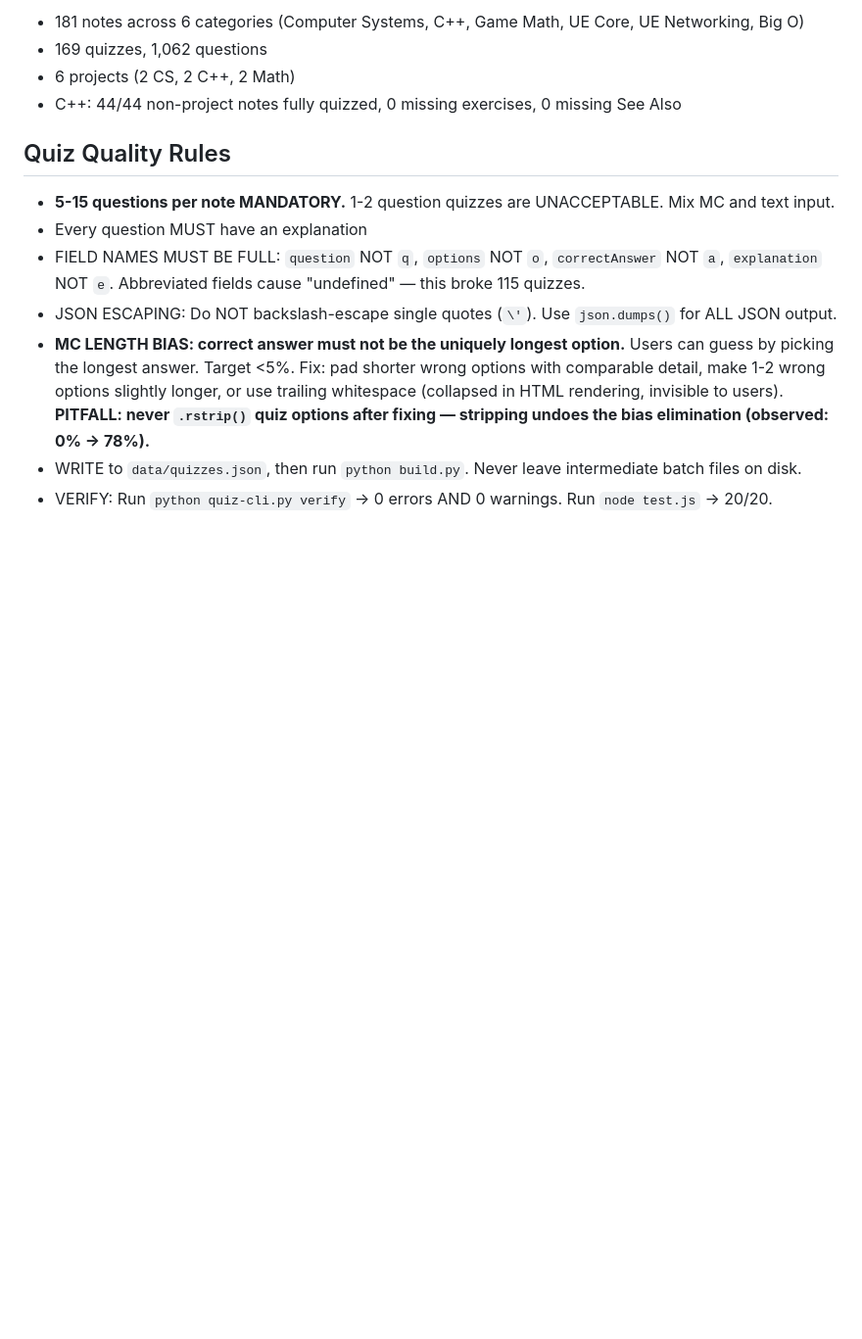
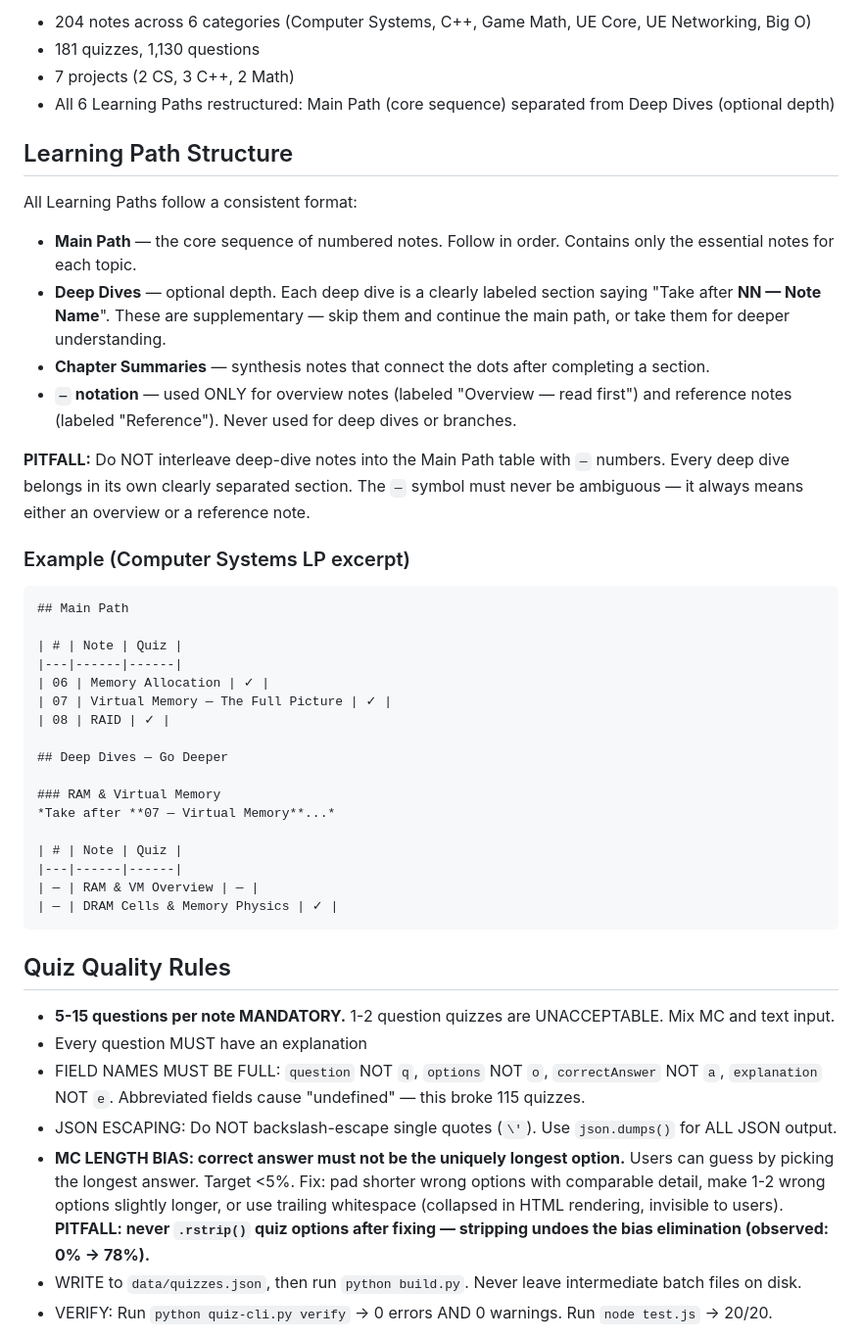
Before and after one commit to MaykEu/DeepVault, a Markdown page: SKILL.md, the part around one of its changes. Shown at 98% size. GitHub-like rendering; blank space fills up the shorter version.

````diff
--- a/SKILL.md
+++ b/SKILL.md
@@ -64,8 +64,41 @@ js/data.js          ← GENERATED — never edit manually
 
-- 181 notes across 6 categories (Computer Systems, C++, Game Math, UE Core, UE Networking, Big O)
-- 169 quizzes, 1,062 questions
-- 6 projects (2 CS, 2 C++, 2 Math)
-- C++: 44/44 non-project notes fully quizzed, 0 missing exercises, 0 missing See Also
+- 204 notes across 6 categories (Computer Systems, C++, Game Math, UE Core, UE Networking, Big O)
+- 181 quizzes, 1,130 questions
+- 7 projects (2 CS, 3 C++, 2 Math)
+- All 6 Learning Paths restructured: Main Path (core sequence) separated from Deep Dives (optional depth)
+
+## Learning Path Structure
+
+All Learning Paths follow a consistent format:
+
+- **Main Path** — the core sequence of numbered notes. Follow in order. Contains only the essential notes for each topic.
+- **Deep Dives** — optional depth. Each deep dive is a clearly labeled section saying "Take after **NN — Note Name**". These are supplementary — skip them and continue the main path, or take them for deeper understanding.
+- **Chapter Summaries** — synthesis notes that connect the dots after completing a section.
+- **`—` notation** — used ONLY for overview notes (labeled "Overview — read first") and reference notes (labeled "Reference"). Never used for deep dives or branches.
+
+**PITFALL:** Do NOT interleave deep-dive notes into the Main Path table with `—` numbers. Every deep dive belongs in its own clearly separated section. The `—` symbol must never be ambiguous — it always means either an overview or a reference note.
+
+### Example (Computer Systems LP excerpt)
+
+```
+## Main Path
+
+| # | Note | Quiz |
+|---|------|------|
+| 06 | Memory Allocation | ✓ |
+| 07 | Virtual Memory — The Full Picture | ✓ |
+| 08 | RAID | ✓ |
+
+## Deep Dives — Go Deeper
+
+### RAM & Virtual Memory
+*Take after **07 — Virtual Memory**...*
+
+| # | Note | Quiz |
+|---|------|------|
+| — | RAM & VM Overview | — |
+| — | DRAM Cells & Memory Physics | ✓ |
+```
 
 ## Quiz Quality Rules
 
````
Also changed, not shown: other parts of SKILL.md (+1 -1 lines), CONTRIBUTING.md (+3 -2 lines), README.md (+4 -4 lines).
